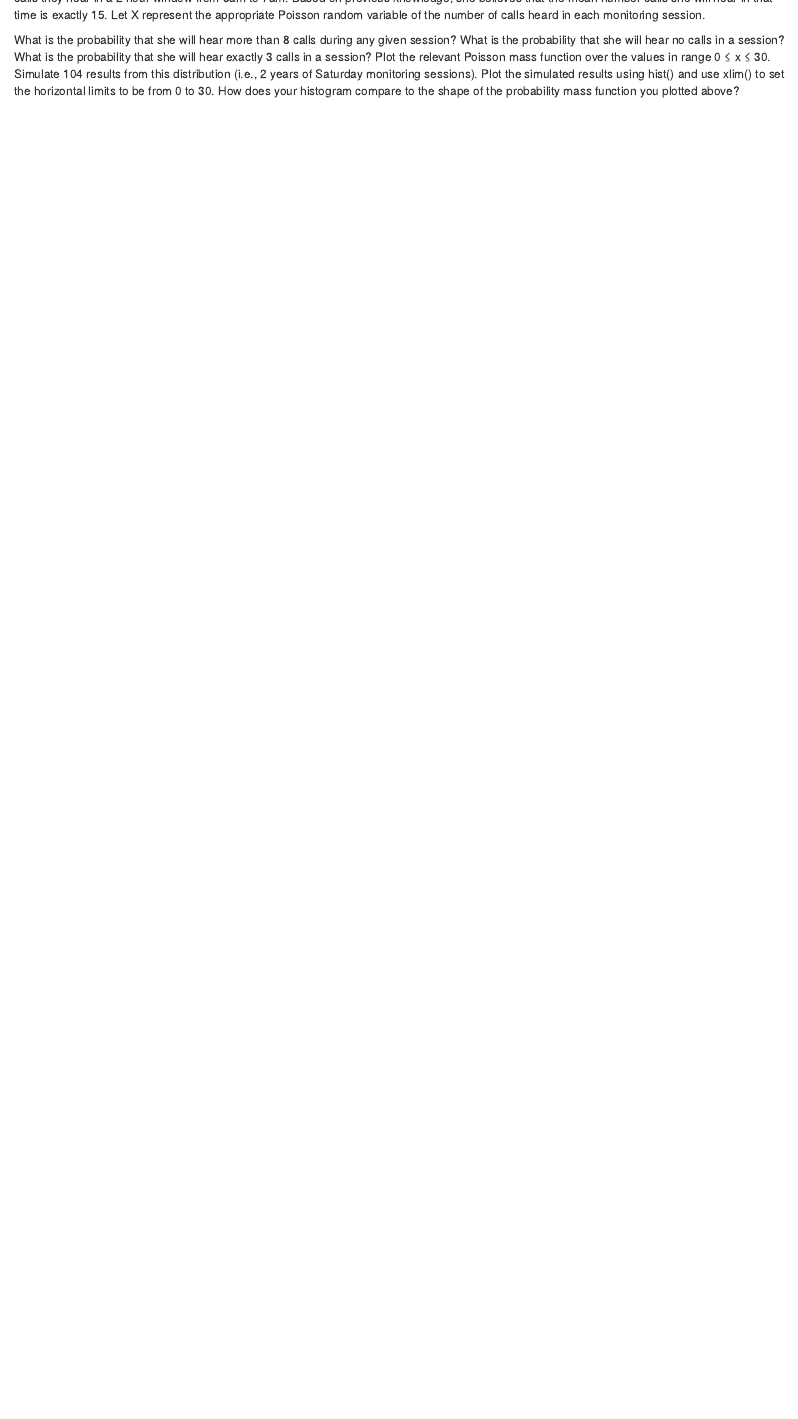
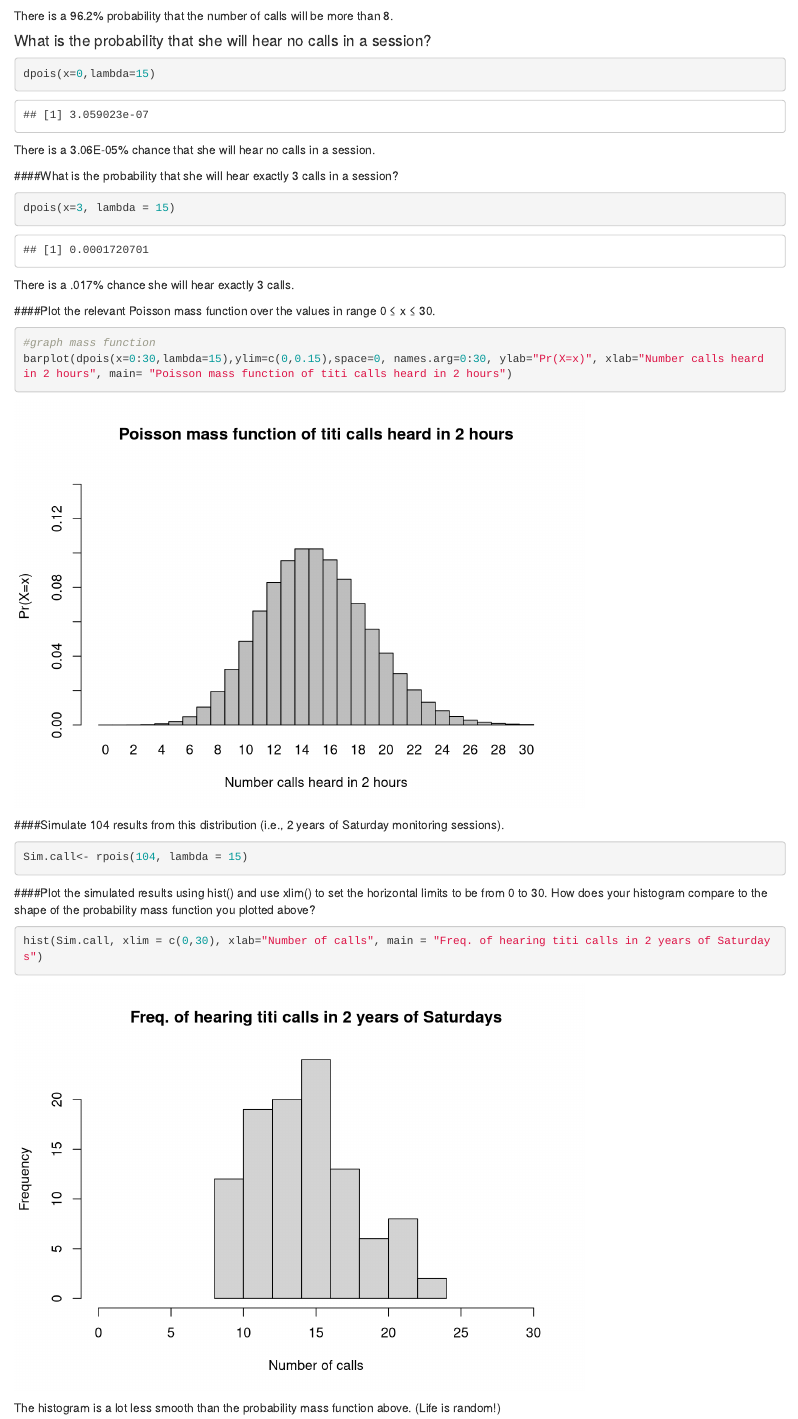
Before and after one commit to maydixon/Homework_week_4, an R Markdown document (Homework_week_4.Rmd): the page in a window 1100 px wide, from 210 px down before the commit and from 950 px down after it. Rendered offline with R 4.5, knitr and Pandoc, with nearby package versions; code that draws random numbers runs with fixed seeds of ours.

Commit message:
Final markdown for homework

````diff
--- a/Homework_week_4.Rmd
+++ b/Homework_week_4.Rmd
@@ -12,9 +12,3 @@ knitr::opts_chunk$set(echo = TRUE)
 
 Every Saturday, at the same time, a primatologist goes and sits in the forest in the morning and listens for titi monkey calls, counting the number of calls they hear in a 2 hour window from 5am to 7am. Based on previous knowledge, she believes that the mean number calls she will hear in that time is exactly 15. Let X represent the appropriate Poisson random variable of the number of calls heard in each monitoring session.
 
-What is the probability that she will hear more than 8 calls during any given session?
-What is the probability that she will hear no calls in a session?
-What is the probability that she will hear exactly 3 calls in a session?
-Plot the relevant Poisson mass function over the values in range 0 ≤ x ≤ 30.
-Simulate 104 results from this distribution (i.e., 2 years of Saturday monitoring sessions).
-Plot the simulated results using hist() and use xlim() to set the horizontal limits to be from 0 to 30. How does your histogram compare to the shape of the probability mass function you plotted above?
@@ -20,0 +31,37 @@ Plot the simulated results using hist() and use xlim() to set the horizontal lim
+There is a 96.2% probability that the number of calls will be more than 8.
+
+#### What is the probability that she will hear no calls in a session?
+
+```{r}
+dpois(x=0,lambda=15)
+
+```
+There is a 3.06E-05% chance that she will hear no calls in a session.
+
+####What is the probability that she will hear exactly 3 calls in a session?
+
+```{r}
+dpois(x=3, lambda = 15)
+```
+There is a .017% chance she will hear exactly 3 calls.
+
+####Plot the relevant Poisson mass function over the values in range 0 ≤ x ≤ 30.
+```{r}
+#graph mass function
+barplot(dpois(x=0:30,lambda=15),ylim=c(0,0.15),space=0, names.arg=0:30, ylab="Pr(X=x)", xlab="Number calls heard in 2 hours", main= "Poisson mass function of titi calls heard in 2 hours")
+
+```
+
+####Simulate 104 results from this distribution (i.e., 2 years of Saturday monitoring sessions).
+```{r}
+
+Sim.call<- rpois(104, lambda = 15)
+
+```
+
+####Plot the simulated results using hist() and use xlim() to set the horizontal limits to be from 0 to 30. How does your histogram compare to the shape of the probability mass function you plotted above?
+```{r}
+hist(Sim.call, xlim = c(0,30), xlab="Number of calls", main = "Freq. of hearing titi calls in 2 years of Saturdays")
+```
+
+  The histogram is a lot less smooth  than the probability mass function above. (Life is random!)
````
Also changed, not shown: Homework_week_4.Rmd (16 more changed lines).
